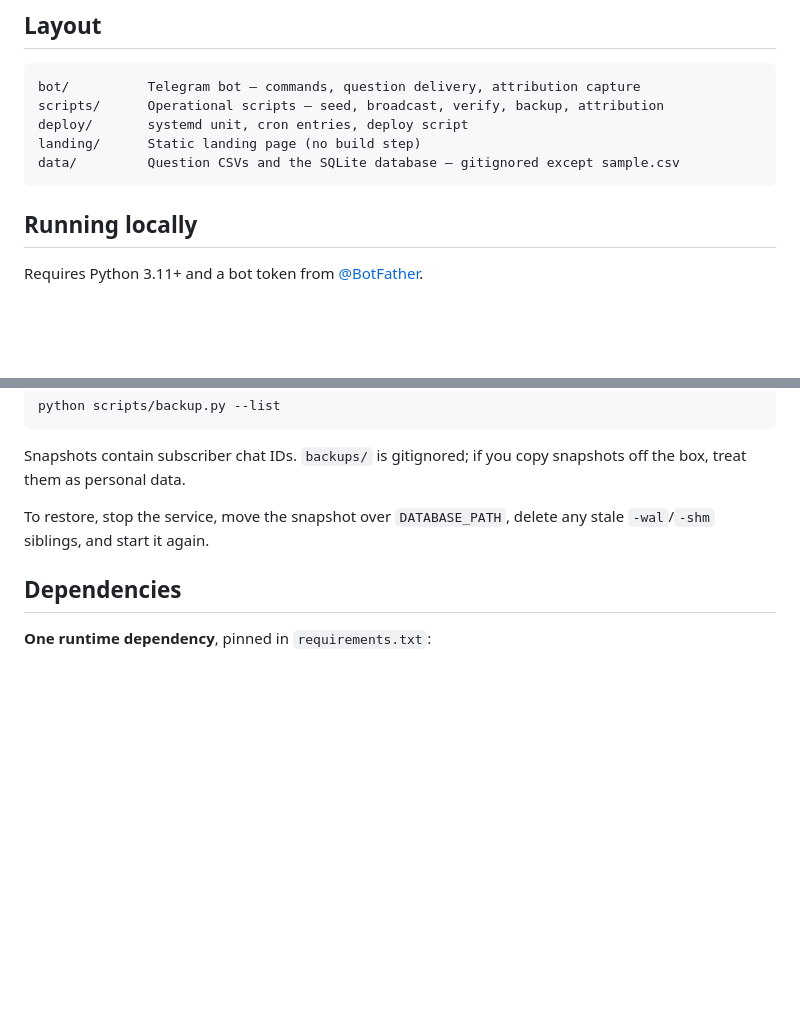
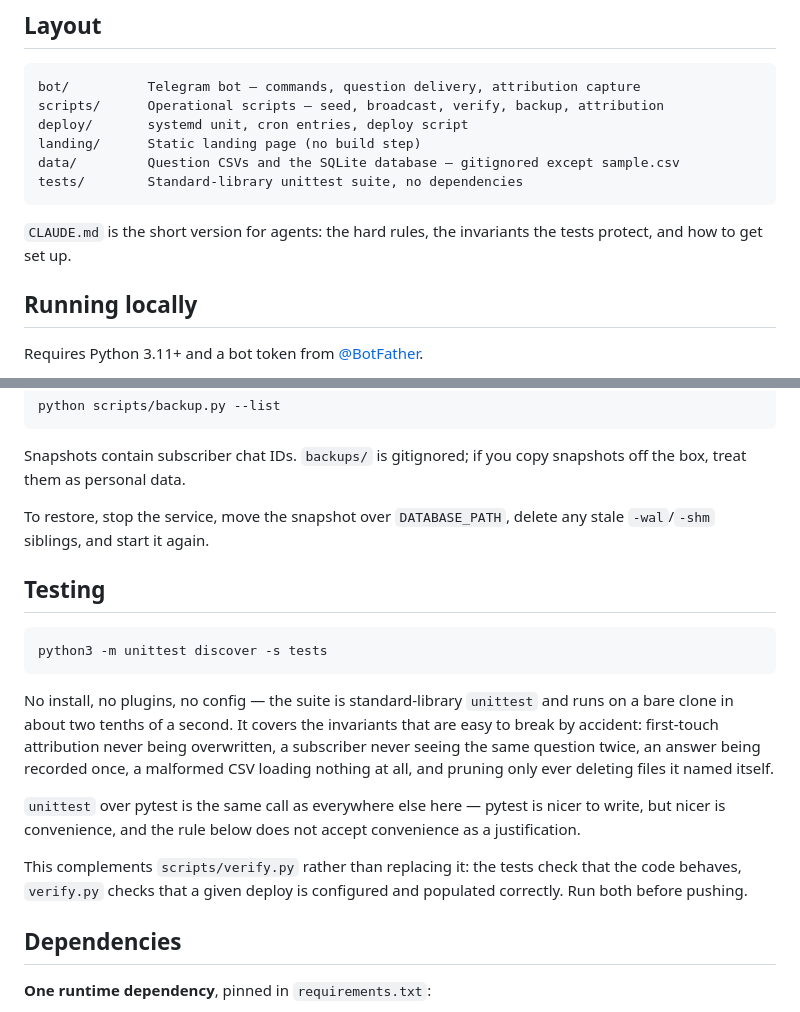
Before and after one commit to nadimiiscgit/cohort_distribution, a Markdown page: README.md, 2 parts joined by grey strips. Drawn GitHub-style; blank space fills up the shorter version.

````diff
--- a/README.md
+++ b/README.md
@@ -18,7 +18,11 @@ scripts/      Operational scripts — seed, broadcast, verify, backup, attributi
 deploy/       systemd unit, cron entries, deploy script
 landing/      Static landing page (no build step)
 data/         Question CSVs and the SQLite database — gitignored except sample.csv
+tests/        Standard-library unittest suite, no dependencies
 ```
+
+`CLAUDE.md` is the short version for agents: the hard rules, the invariants
+the tests protect, and how to get set up.
 
 ## Running locally
 
@@ -174,6 +178,27 @@ snapshots off the box, treat them as personal data.
 To restore, stop the service, move the snapshot over `DATABASE_PATH`, delete
 any stale `-wal`/`-shm` siblings, and start it again.
 
+## Testing
+
+```bash
+python3 -m unittest discover -s tests
+```
+
+No install, no plugins, no config — the suite is standard-library `unittest`
+and runs on a bare clone in about two tenths of a second. It covers the
+invariants that are easy to break by accident: first-touch attribution never
+being overwritten, a subscriber never seeing the same question twice, an
+answer being recorded once, a malformed CSV loading nothing at all, and
+pruning only ever deleting files it named itself.
+
+`unittest` over pytest is the same call as everywhere else here — pytest is
+nicer to write, but nicer is convenience, and the rule below does not accept
+convenience as a justification.
+
+This complements `scripts/verify.py` rather than replacing it: the tests check
+that the code behaves, `verify.py` checks that a given deploy is configured and
+populated correctly. Run both before pushing.
+
 ## Dependencies
 
 **One runtime dependency**, pinned in `requirements.txt`:
````
Also changed, not shown: NOTES.md (+16 -0 lines).
